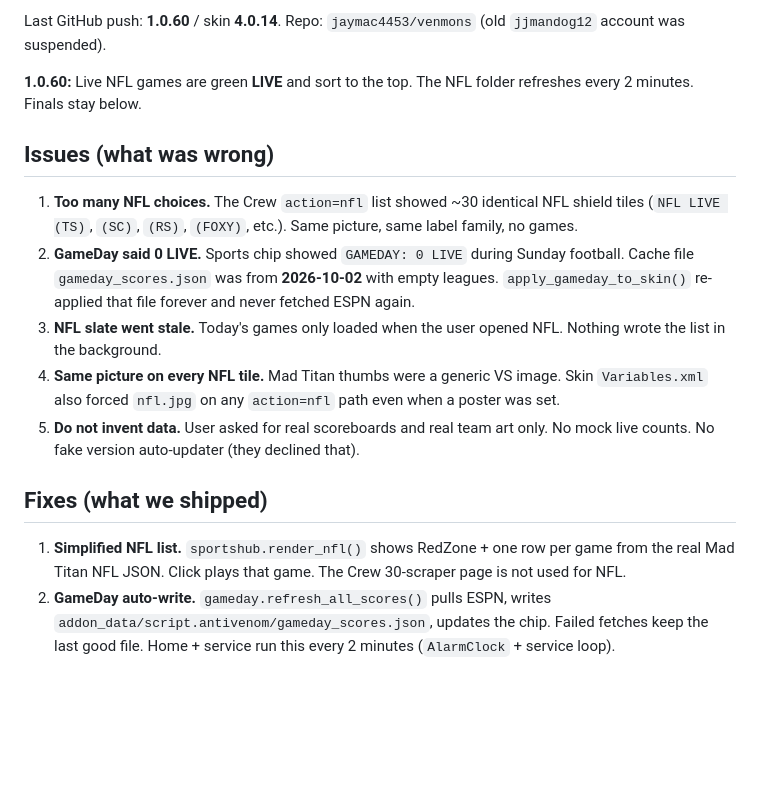
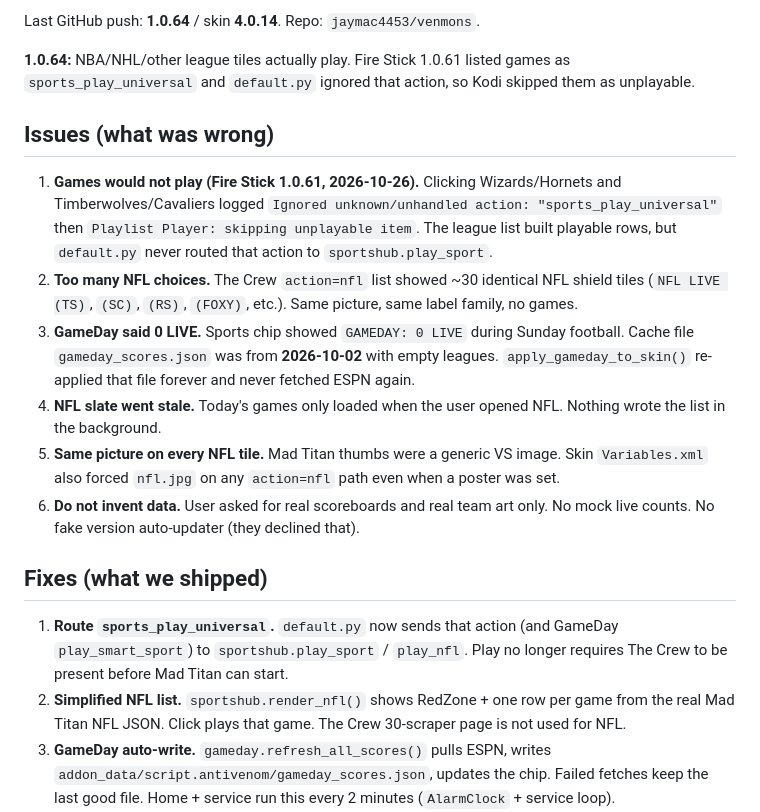
Before and after one commit to jaymac4453/venmons, a Markdown page: NOTES.md, the part around one of its changes. Drawn GitHub-style; blank space fills up the shorter version.

Commit message:
release 1.0.64: NOTES.md

```diff
--- a/NOTES.md
+++ b/NOTES.md
@@ -2,11 +2,12 @@
 
-Last GitHub push: **1.0.60** / skin **4.0.14**. Repo: `jaymac4453/venmons` (old `jjmandog12` account was suspended).
+Last GitHub push: **1.0.64** / skin **4.0.14**. Repo: `jaymac4453/venmons`.
 
-**1.0.60:** Live NFL games are green **LIVE** and sort to the top. The NFL folder refreshes every 2 minutes. Finals stay below.
+**1.0.64:** NBA/NHL/other league tiles actually play. Fire Stick 1.0.61 listed games as `sports_play_universal` and `default.py` ignored that action, so Kodi skipped them as unplayable.
 
 ## Issues (what was wrong)
 
-1. **Too many NFL choices.** The Crew `action=nfl` list showed ~30 identical NFL shield tiles (`NFL LIVE (TS)`, `(SC)`, `(RS)`, `(FOXY)`, etc.). Same picture, same label family, no games.
+1. **Games would not play (Fire Stick 1.0.61, 2026-10-26).** Clicking Wizards/Hornets and Timberwolves/Cavaliers logged `Ignored unknown/unhandled action: "sports_play_universal"` then `Playlist Player: skipping unplayable item`. The league list built playable rows, but `default.py` never routed that action to `sportshub.play_sport`.
+2. **Too many NFL choices.** The Crew `action=nfl` list showed ~30 identical NFL shield tiles (`NFL LIVE (TS)`, `(SC)`, `(RS)`, `(FOXY)`, etc.). Same picture, same label family, no games.
 2. **GameDay said 0 LIVE.** Sports chip showed `GAMEDAY: 0 LIVE` during Sunday football. Cache file `gameday_scores.json` was from **2026-10-02** with empty leagues. `apply_gameday_to_skin()` re-applied that file forever and never fetched ESPN again.
 3. **NFL slate went stale.** Today's games only loaded when the user opened NFL. Nothing wrote the list in the background.
 4. **Same picture on every NFL tile.** Mad Titan thumbs were a generic VS image. Skin `Variables.xml` also forced `nfl.jpg` on any `action=nfl` path even when a poster was set.
@@ -14,7 +15,8 @@ Last GitHub push: **1.0.60** / skin **4.0.14**. Repo: `jaymac4453/venmons` (old
 
 ## Fixes (what we shipped)
 
-1. **Simplified NFL list.** `sportshub.render_nfl()` shows RedZone + one row per game from the real Mad Titan NFL JSON. Click plays that game. The Crew 30-scraper page is not used for NFL.
+1. **Route `sports_play_universal`.** `default.py` now sends that action (and GameDay `play_smart_sport`) to `sportshub.play_sport` / `play_nfl`. Play no longer requires The Crew to be present before Mad Titan can start.
+2. **Simplified NFL list.** `sportshub.render_nfl()` shows RedZone + one row per game from the real Mad Titan NFL JSON. Click plays that game. The Crew 30-scraper page is not used for NFL.
 2. **GameDay auto-write.** `gameday.refresh_all_scores()` pulls ESPN, writes `addon_data/script.antivenom/gameday_scores.json`, updates the chip. Failed fetches keep the last good file. Home + service run this every 2 minutes (`AlarmClock` + service loop).
 3. **NFL slate auto-write.** `refresh_nfl_slate()` writes `nfl_slate.json` on the same timer. Rows get LIVE / Final / kickoff from ESPN. Opening NFL reads that file.
 4. **Team pictures.** Scan away/home names, download that team's ESPN logo into `addon_data/script.antivenom/nfl_art/`. Even weeks feature home, odd weeks feature away; logo style also rotates by week. Skin no longer overwrites a set poster with the generic shield.
```
Also changed, not shown: other parts of NOTES.md (+1 -1 lines).
